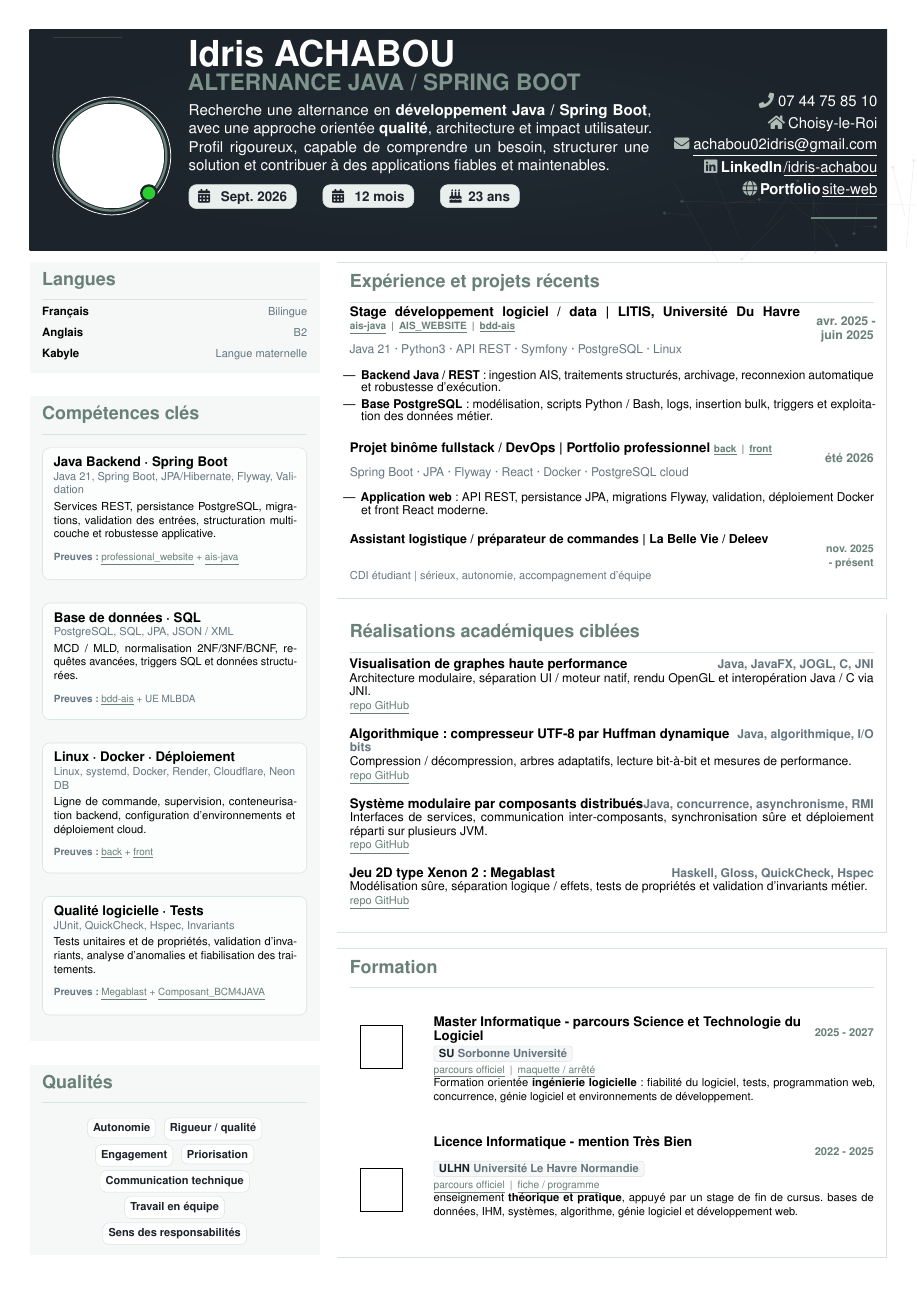
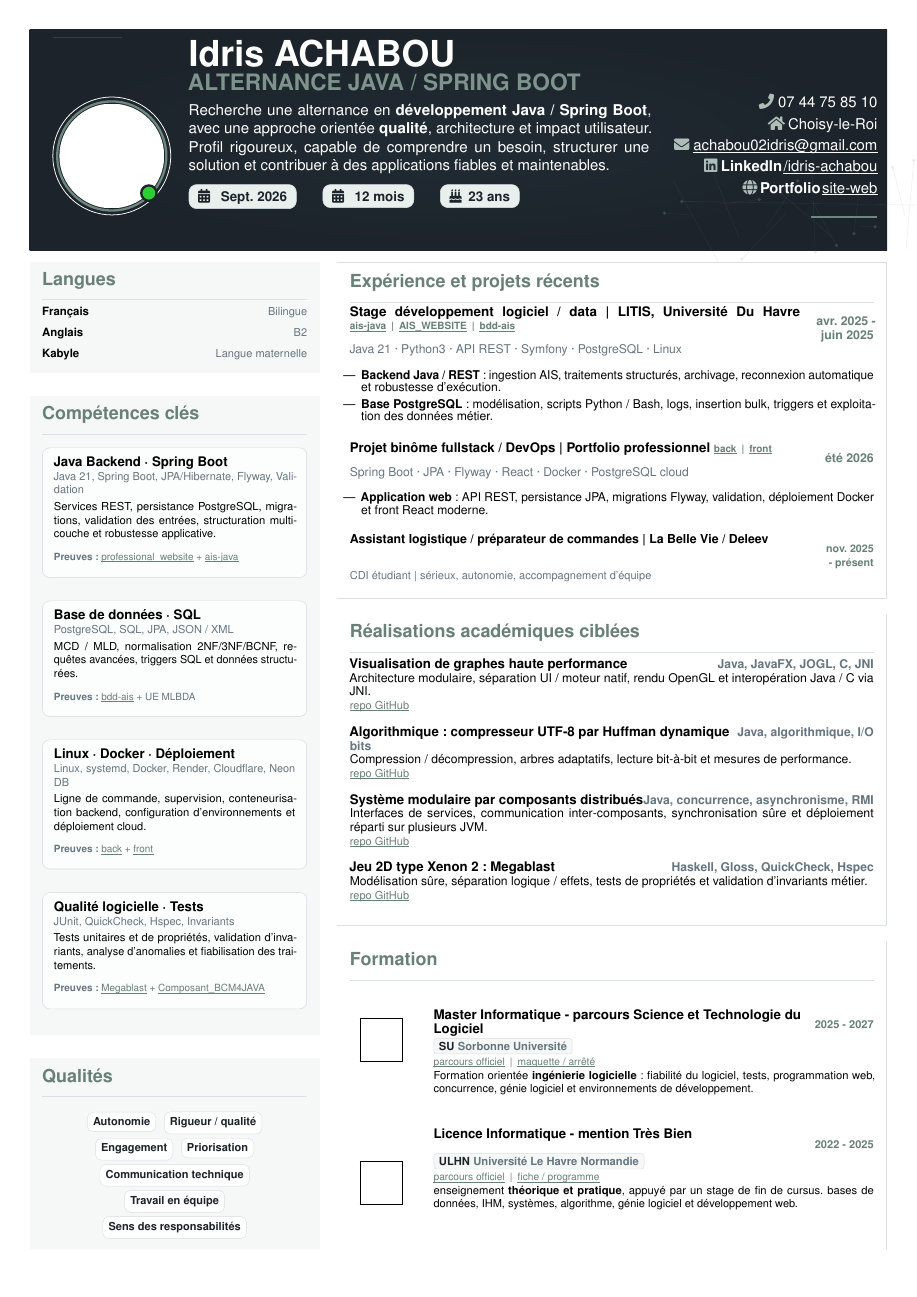
Before and after one commit to idris-ach2002/professional_website, a LaTeX CV (src/main/resources/cv-templates/software-engineer-current-reference.tex): the whole page. Compiled offline with pdfLaTeX.

Commit message:
feat(cv): update handmade CV reference template

```diff
--- a/src/main/resources/cv-templates/software-engineer-current-reference.tex
+++ b/src/main/resources/cv-templates/software-engineer-current-reference.tex
@@ -17,6 +17,7 @@
 \usepackage{tabularx}
 \usepackage{array}
 \usepackage{tikz}
+\usepackage[normalem]{ulem}
 \usetikzlibrary{calc}
 \pagestyle{empty}
 \setlength{\parindent}{0pt}
@@ -35,8 +36,9 @@
 \hypersetup{colorlinks=true,urlcolor=accent}
 \tcbset{sharp corners,boxrule=0pt,left=8pt,right=8pt,top=6pt,bottom=6pt}
 \urlstyle{same}
-\newcommand{\cvhref}[2]{\href{#1}{\textcolor{accent!95!black}{\underline{#2}}}}
-\newcommand{\cvhreflight}[2]{\href{#1}{\textcolor{white!92}{\underline{#2}}}}
+\renewcommand{\ULdepth}{1.2pt}
+\newcommand{\cvhref}[2]{\href{#1}{\textcolor{accent!95!black}{\uline{#2}}}}
+\newcommand{\cvhreflight}[2]{\href{#1}{\textcolor{white!92}{\uline{#2}}}}
 \newcommand{\sectiontitle}[1]{{\color{accent!95!black}\bfseries\fontsize{16.3}{16.8}\selectfont #1}\par\vspace{1pt}{\color{line}\rule{\linewidth}{0.65pt}}\par\vspace{2pt}}
 \newcommand{\tagitem}[1]{\tikz[baseline=(x.base)]\node[rounded corners=5pt,fill=chip,draw=line,inner xsep=6pt,inner ysep=3pt,font=\fontsize{9}{9}\selectfont\bfseries,text=ink] (x) {#1};}
 \newcommand{\softchip}[1]{\tikz[baseline=(x.base)]\node[rounded corners=5pt,fill=white,draw=line,inner xsep=5pt,inner ysep=5pt,font=\fontsize{10}{10}\selectfont\bfseries,text=ink] (x) {#1};}
```
